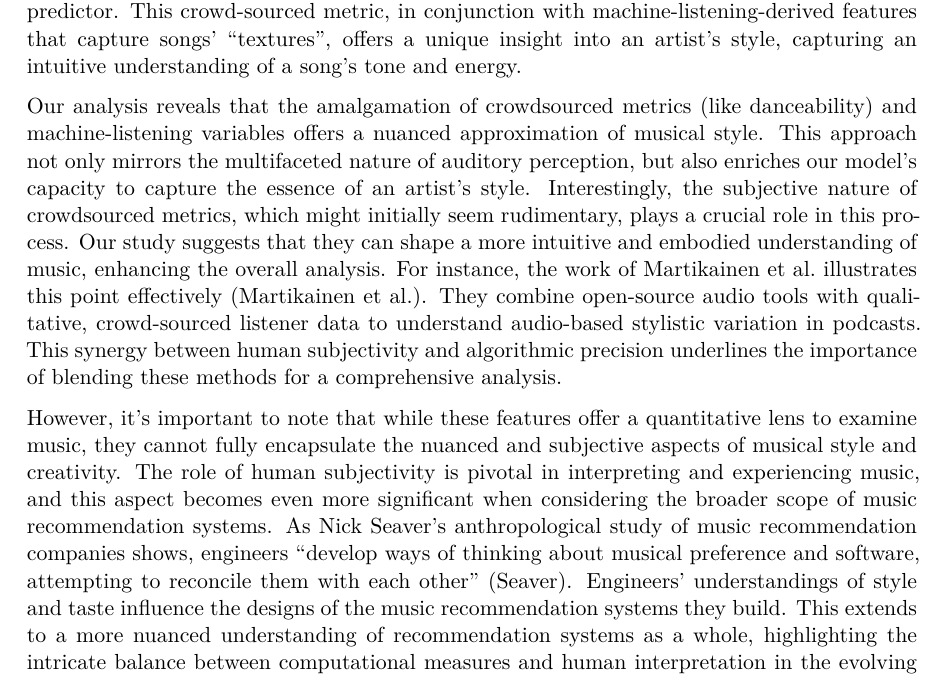
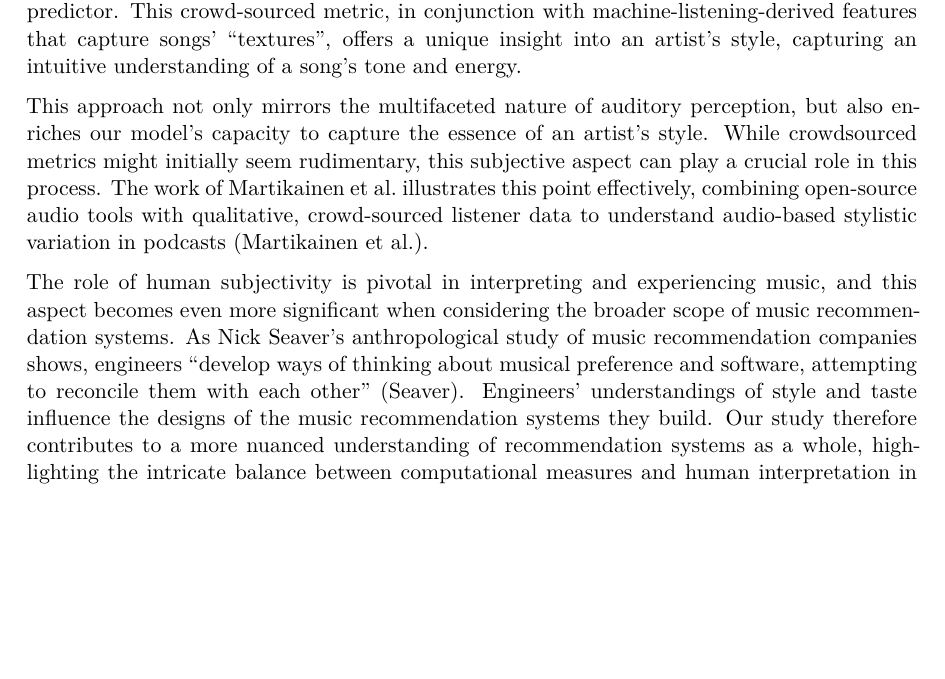
Before and after one commit to michaeladrouillard/spotify_pop, a Quarto document (outputs/paper/paper.qmd): part of page 25 of 27, cut so that both start at the same text, the shorter picture padded with empty space. The pictures show the output file outputs/paper/paper.pdf that the author committed with the source.

Commit message:
cut fluff from conclusion

```diff
--- a/outputs/paper/paper.qmd
+++ b/outputs/paper/paper.qmd
@@ -610,9 +610,9 @@ ggplot(av, aes(x = energy, y = valence)) +
 
 What does the danceability variable then signify in Antonoff's music? Our findings suggest that, similar to McDonald's quadrants, Antonoff's most "danceable" songs are better understood through the lens of correlated features, even though danceability emerges as the primary predictor. This crowd-sourced metric, in conjunction with machine-listening-derived features that capture songs' "textures", offers a unique insight into an artist's style, capturing an intuitive understanding of a song's tone and energy.
 
-Our analysis reveals that the amalgamation of crowdsourced metrics (like danceability) and machine-listening variables offers a nuanced approximation of musical style. This approach not only mirrors the multifaceted nature of auditory perception, but also enriches our model's capacity to capture the essence of an artist's style. Interestingly, the subjective nature of crowdsourced metrics, which might initially seem rudimentary, plays a crucial role in this process. Our study suggests that they can shape a more intuitive and embodied understanding of music, enhancing the overall analysis. For instance, the work of Martikainen et al. illustrates this point effectively (@podstyle). They combine open-source audio tools with qualitative, crowd-sourced listener data to understand audio-based stylistic variation in podcasts. This synergy between human subjectivity and algorithmic precision underlines the importance of blending these methods for a comprehensive analysis.
+This approach not only mirrors the multifaceted nature of auditory perception, but also enriches our model's capacity to capture the essence of an artist's style. While crowdsourced metrics might initially seem rudimentary, this subjective aspect can play a crucial role in this process. The work of Martikainen et al. illustrates this point effectively, combining open-source audio tools with qualitative, crowd-sourced listener data to understand audio-based stylistic variation in podcasts (@podstyle).
 
-However, it's important to note that while these features offer a quantitative lens to examine music, they cannot fully encapsulate the nuanced and subjective aspects of musical style and creativity. The role of human subjectivity is pivotal in interpreting and experiencing music, and this aspect becomes even more significant when considering the broader scope of music recommendation systems. As Nick Seaver's anthropological study of music recommendation companies shows, engineers "develop ways of thinking about musical preference and software, attempting to reconcile them with each other" (@citeSeaver). Engineers' understandings of style and taste influence the designs of the music recommendation systems they build. This extends to a more nuanced understanding of recommendation systems as a whole, highlighting the intricate balance between computational measures and human interpretation in the evolving landscape of music analysis and appreciation.
+The role of human subjectivity is pivotal in interpreting and experiencing music, and this aspect becomes even more significant when considering the broader scope of music recommendation systems. As Nick Seaver's anthropological study of music recommendation companies shows, engineers "develop ways of thinking about musical preference and software, attempting to reconcile them with each other" (@citeSeaver). Engineers' understandings of style and taste influence the designs of the music recommendation systems they build. Our study therefore contributes to a more nuanced understanding of recommendation systems as a whole, highlighting the intricate balance between computational measures and human interpretation in the evolving landscape of music analysis and appreciation.
 
 Future studies should reproduce crowdsourced danceability or valence variables to better understand the underlying user preferences that motivate these metrics. In doing so, we can build more robust ways to computationally model more ephemeral and subjective aspects of music such as style.
 
```
Also changed, not shown: outputs/paper/paper.pdf.
